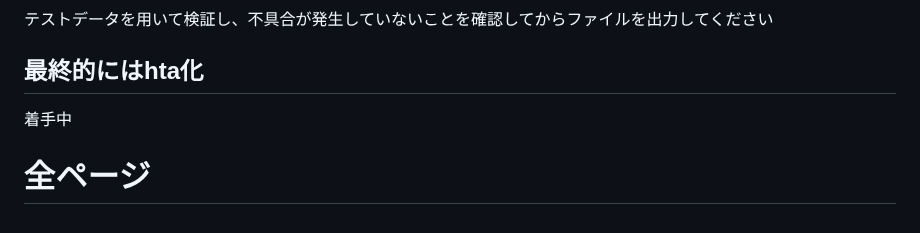
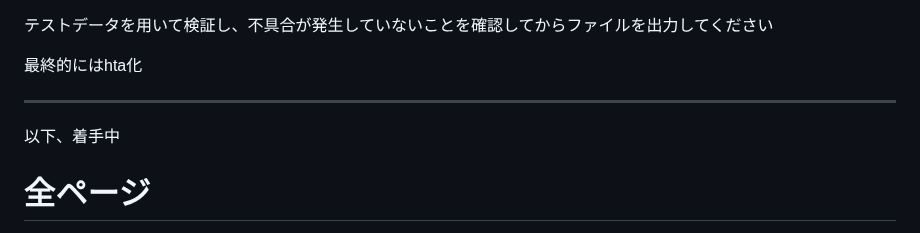
Before and after one commit to 887487/-, a Markdown page: README.md, the part around the change. Drawn GitHub-style.

```diff
--- a/README.md
+++ b/README.md
@@ -1,8 +1,9 @@
 テストデータを用いて検証し、不具合が発生していないことを確認してからファイルを出力してください
 
 最終的にはhta化
+
 ---
-着手中
+以下、着手中
 
 # 全ページ
 * 各ページの［🏠ホーム］ボタン　新規タブでindex.html が開かれてしまう
```
